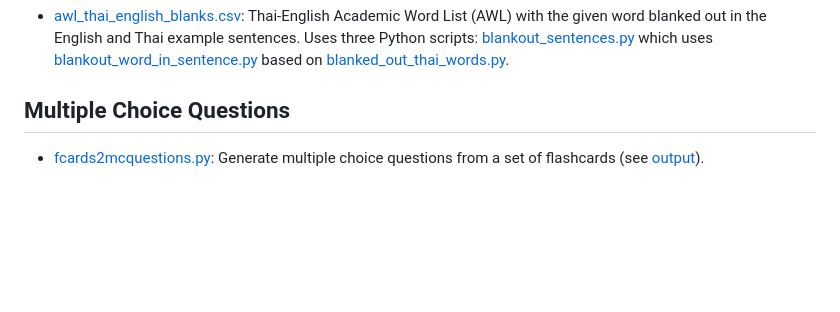
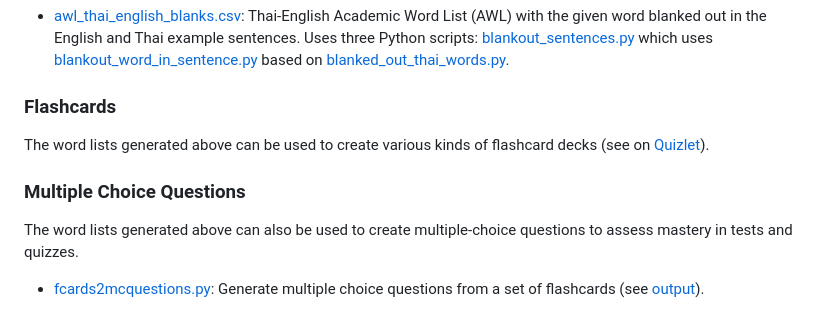
Before and after one commit to jonfernq/Flashcard-Data, a Markdown page: Academic-Word-List/README.md, the part around the change. Drawn GitHub-style; blank space fills up the shorter version.

```diff
--- a/Academic-Word-List/README.md
+++ b/Academic-Word-List/README.md
@@ -19,7 +19,13 @@ Thai example sentence for the word. (Source: [Main list of AWL items with Thai /
 
 - [awl_thai_english_blanks.csv](https://github.com/jonfernq/Flashcard-Data/blob/main/Academic-Word-List/awl_thai_english_blanks.csv): Thai-English Academic Word List (AWL) with the given word blanked out in the English and Thai example sentences. Uses three Python scripts: [blankout_sentences.py](https://github.com/jonfernq/Flashcard-Data/blob/main/Academic-Word-List/blankout_sentences.py) which uses [blankout_word_in_sentence.py](https://github.com/jonfernq/Flashcard-Data/blob/main/Academic-Word-List/blankout_word_in_sentence.py) based on [blanked_out_thai_words.py](https://github.com/jonfernq/Flashcard-Data/blob/main/Academic-Word-List/blanked_out_thai_words.py).
 
-## Multiple Choice Questions
+### Flashcards
+
+The word lists generated above can be used to create various kinds of flashcard decks (see on [Quizlet](https://quizlet.com/774977366/academic-word-list-awl-20-words-deck-5-flash-cards/)).
+
+### Multiple Choice Questions
+
+The word lists generated above can also be used to create multiple-choice questions to assess mastery in tests and quizzes.
 
 - [fcards2mcquestions.py](https://github.com/jonfernq/Flashcard-Data/blob/main/Academic-Word-List/fcards2mcquestions.py): Generate multiple choice questions from a set of flashcards (see [output](https://github.com/jonfernq/Flashcard-Data/blob/main/Academic-Word-List/output_mcquestions.txt)).
 
```
